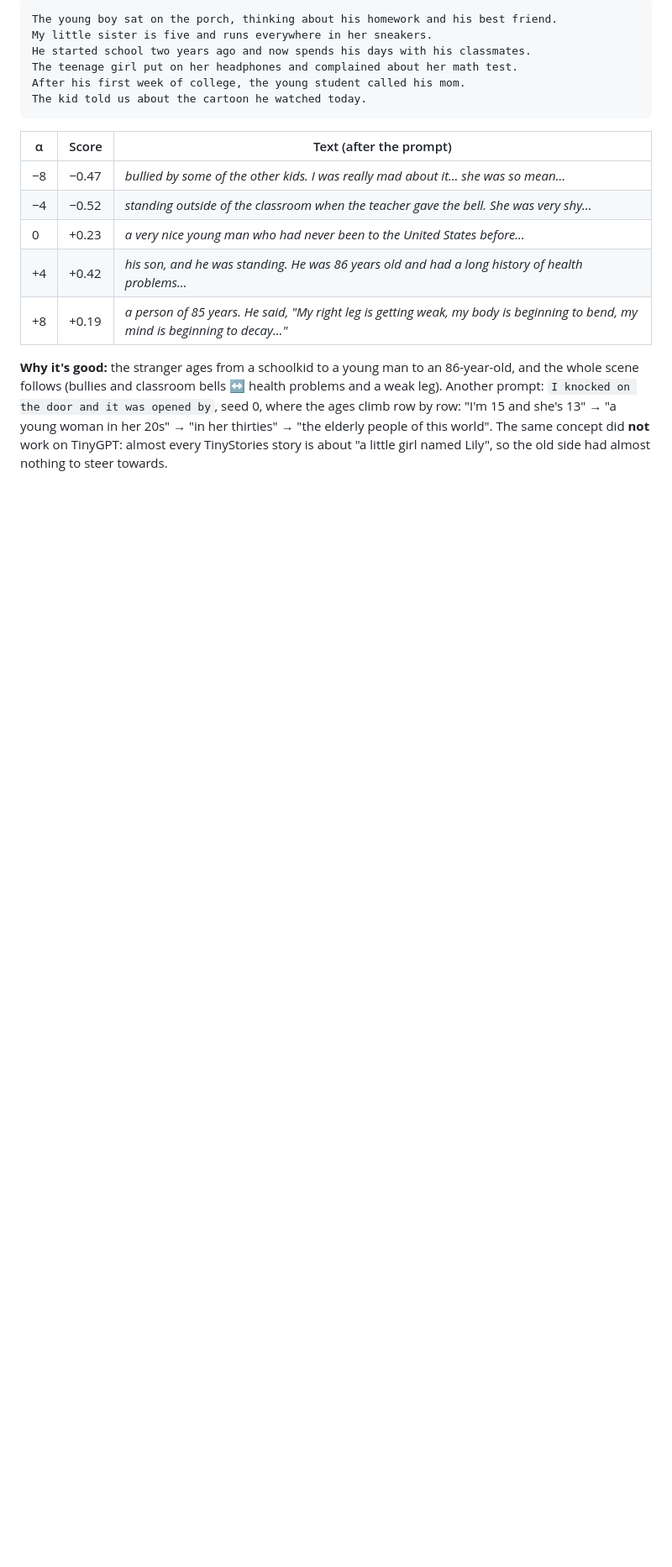
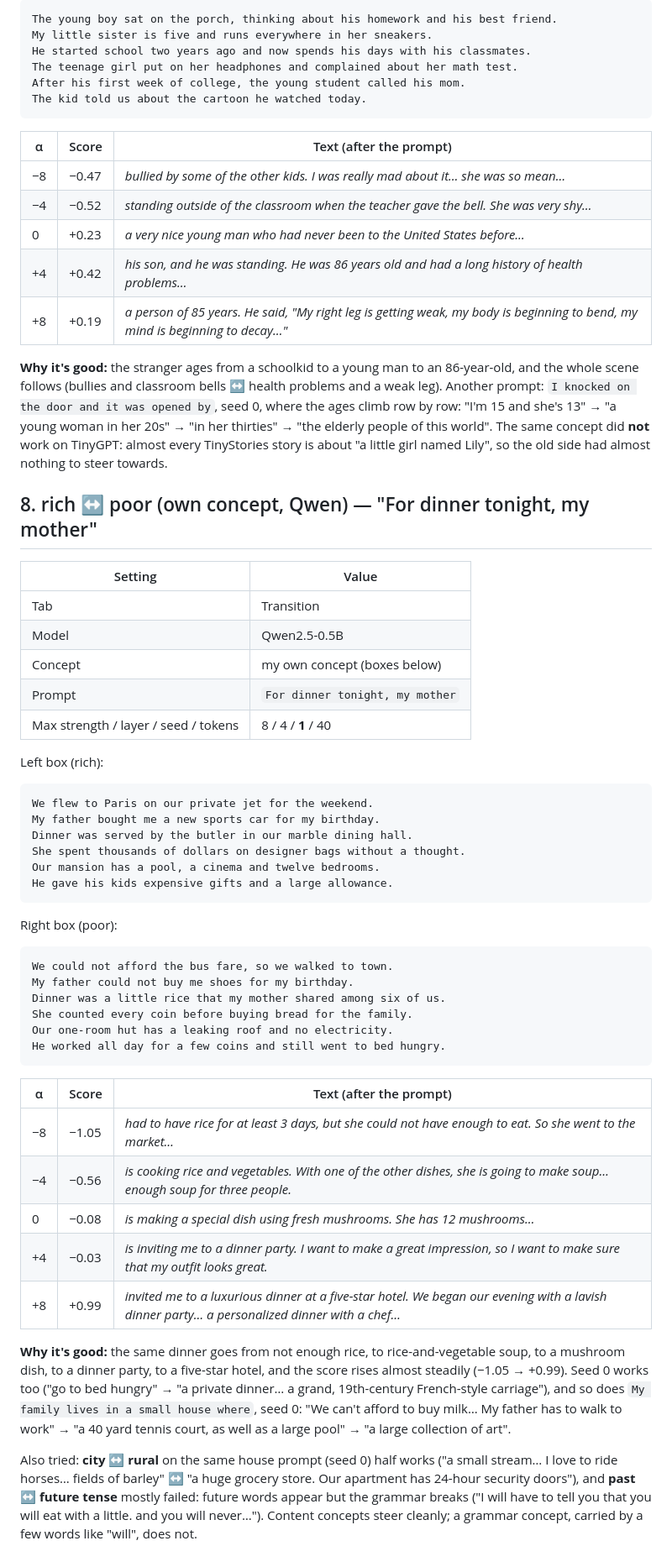
Before and after one commit to arcyadav/tiny-gpt-and-qwen-steering-study, a Markdown page: DEMO_SHOWCASE.md, the part around the change. Shown at 84% size. Drawn GitHub-style; blank space fills up the shorter version.

Commit message:
Demo showcase: rich-poor on Qwen, notes on city-rural and past-future
Co-Authored-By: Claude Opus 5.5 <noreply@anthropic.com>

````diff
--- a/DEMO_SHOWCASE.md
+++ b/DEMO_SHOWCASE.md
@@ -213,3 +213,53 @@ whole scene follows (bullies and classroom bells ↔ health problems and a weak
 she's 13" → "a young woman in her 20s" → "in her thirties" → "the elderly people of this world".
 The same concept did **not** work on TinyGPT: almost every TinyStories story is about "a little girl
 named Lily", so the old side had almost nothing to steer towards.
+
+## 8. rich ↔ poor (own concept, Qwen) — "For dinner tonight, my mother"
+
+| Setting | Value |
+|---|---|
+| Tab | Transition |
+| Model | Qwen2.5-0.5B |
+| Concept | my own concept (boxes below) |
+| Prompt | `For dinner tonight, my mother` |
+| Max strength / layer / seed / tokens | 8 / 4 / **1** / 40 |
+
+Left box (rich):
+```
+We flew to Paris on our private jet for the weekend.
+My father bought me a new sports car for my birthday.
+Dinner was served by the butler in our marble dining hall.
+She spent thousands of dollars on designer bags without a thought.
+Our mansion has a pool, a cinema and twelve bedrooms.
+He gave his kids expensive gifts and a large allowance.
+```
+Right box (poor):
+```
+We could not afford the bus fare, so we walked to town.
+My father could not buy me shoes for my birthday.
+Dinner was a little rice that my mother shared among six of us.
+She counted every coin before buying bread for the family.
+Our one-room hut has a leaking roof and no electricity.
+He worked all day for a few coins and still went to bed hungry.
+```
+
+| α | Score | Text (after the prompt) |
+|---|---|---|
+| −8 | −1.05 | *had to have rice for at least 3 days, but she could not have enough to eat. So she went to the market…* |
+| −4 | −0.56 | *is cooking rice and vegetables. With one of the other dishes, she is going to make soup… enough soup for three people.* |
+| 0 | −0.08 | *is making a special dish using fresh mushrooms. She has 12 mushrooms…* |
+| +4 | −0.03 | *is inviting me to a dinner party. I want to make a great impression, so I want to make sure that my outfit looks great.* |
+| +8 | +0.99 | *invited me to a luxurious dinner at a five-star hotel. We began our evening with a lavish dinner party… a personalized dinner with a chef…* |
+
+**Why it's good:** the same dinner goes from not enough rice, to rice-and-vegetable soup, to a
+mushroom dish, to a dinner party, to a five-star hotel, and the score rises almost steadily
+(−1.05 → +0.99). Seed 0 works too ("go to bed hungry" → "a private dinner… a grand, 19th-century
+French-style carriage"), and so does `My family lives in a small house where`, seed 0: "We can't
+afford to buy milk… My father has to walk to work" → "a 40 yard tennis court, as well as a large
+pool" → "a large collection of art".
+
+Also tried: **city ↔ rural** on the same house prompt (seed 0) half works ("a small stream… I love
+to ride horses… fields of barley" ↔ "a huge grocery store. Our apartment has 24-hour security
+doors"), and **past ↔ future tense** mostly failed: future words appear but the grammar breaks
+("I will have to tell you that you will eat with a little. and you will never…"). Content concepts
+steer cleanly; a grammar concept, carried by a few words like "will", does not.
````
